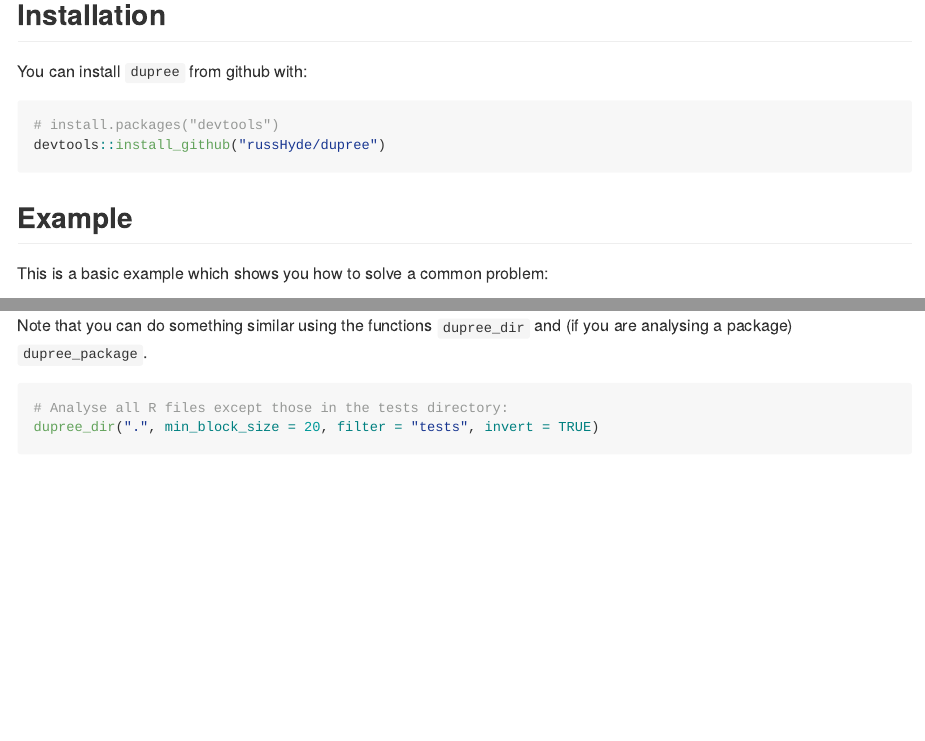
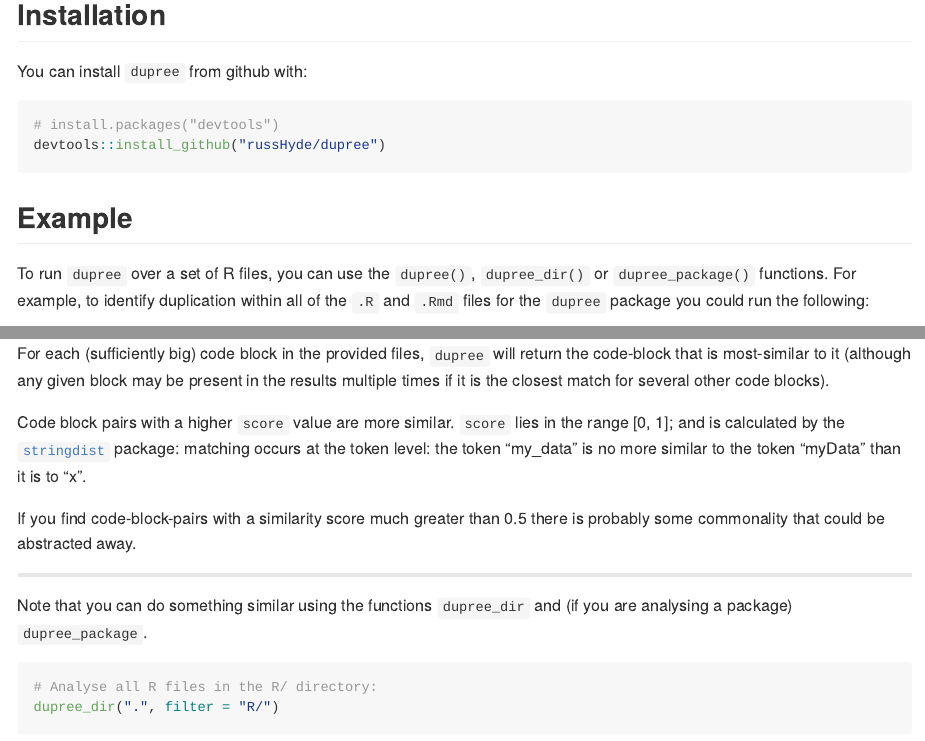
Before and after one commit to russHyde/dupree, an R Markdown document (README.Rmd): the page in a window 1100 px wide, from 560 px down, and a second part further down, joined at a grey line. Rendered offline with R 4.5, knitr and Pandoc, with nearby package versions; some code elsewhere in the file could not run offline; badge pictures from the web are left out; common packages that the code uses without loading them are loaded.

Commit message:
pre-cran fixups (#37)
* update docs and contact details

* only include R/ folder in the results from dupree_dir etc

* expand example code

````diff
--- a/README.Rmd
+++ b/README.Rmd
@@ -72,7 +72,10 @@ devtools::install_github("russHyde/dupree")
 
 ## Example
 
-This is a basic example which shows you how to solve a common problem:
+To run `dupree` over a set of R files, you can use the `dupree()`,
+`dupree_dir()` or `dupree_package()` functions. For example, to identify
+duplication within all of the `.R` and `.Rmd` files for the `dupree` package
+you could run the following:
 
 ```{r example}
 ## basic example code
@@ -83,10 +104,25 @@ dupree(files, min_block_size = 20)
+For each (sufficiently big) code block in the provided files, `dupree` will
+return the code-block that is most-similar to it (although any given block
+may be present in the results multiple times if it is the closest match for
+several other code blocks).
+
+Code block pairs with a higher `score` value are more similar. `score` lies in
+the range [0, 1]; and is calculated by the
+[`stringdist`](https://github.com/markvanderloo/stringdist) package: matching
+occurs at the token level: the token "my_data" is no more similar to the token
+"myData" than it is to "x".
+
+If you find code-block-pairs with a similarity score much greater than 0.5
+there is probably some commonality that could be abstracted away.
+
+----
 
 Note that you can do something similar using the functions `dupree_dir` and
 (if you are analysing a package) `dupree_package`.
 
 ```{r}
-# Analyse all R files except those in the tests directory:
-dupree_dir(".", min_block_size = 20, filter = "tests", invert = TRUE)
+# Analyse all R files in the R/ directory:
+dupree_dir(".", filter = "R/")
 ```
 
 ```{r}
````
Also changed, not shown: R/dupree_classes.R (+5 -1 lines), README.md, README.Rmd (32 more changed lines), 2 other files.
